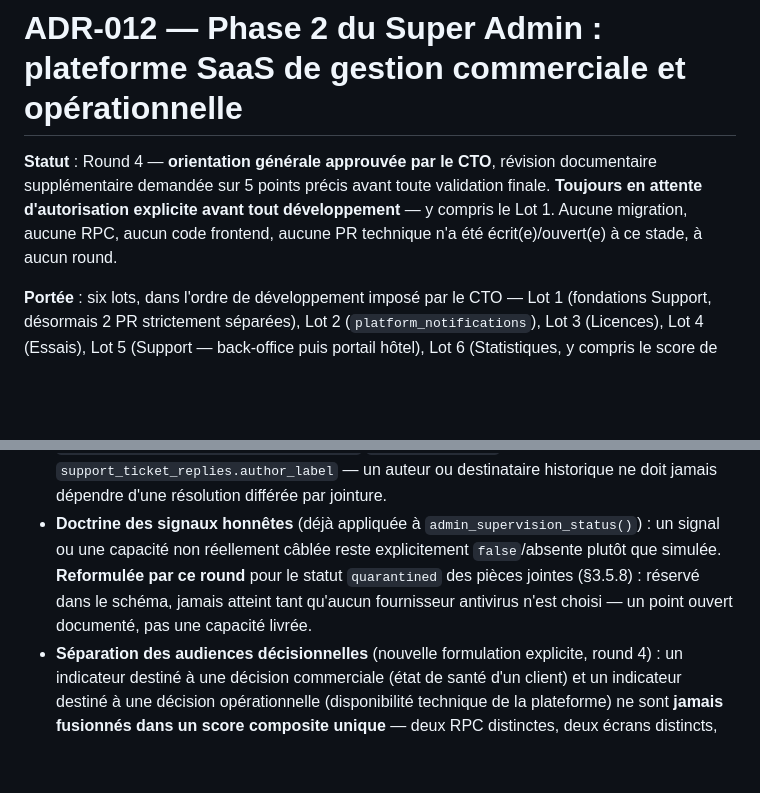
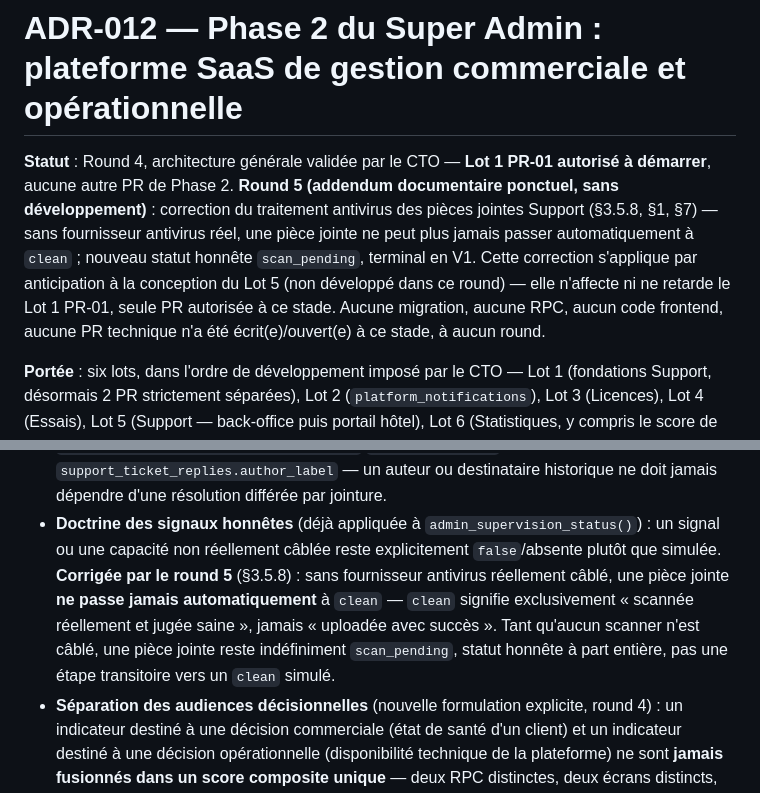
Before and after one commit to Walilarabi/flowtym-rh, a Markdown page: docs/adr/ADR-012-super-admin-phase2-plateforme-saas.md, 2 parts joined by grey strips. GitHub-like rendering; blank space fills up the shorter version.

```diff
--- a/docs/adr/ADR-012-super-admin-phase2-plateforme-saas.md
+++ b/docs/adr/ADR-012-super-admin-phase2-plateforme-saas.md
@@ -1,10 +1,14 @@
 # ADR-012 — Phase 2 du Super Admin : plateforme SaaS de gestion commerciale et opérationnelle
 
-**Statut** : Round 4 — **orientation générale approuvée par le CTO**, révision documentaire
-supplémentaire demandée sur 5 points précis avant toute validation finale. **Toujours en
-attente d'autorisation explicite avant tout développement** — y compris le Lot 1. Aucune
-migration, aucune RPC, aucun code frontend, aucune PR technique n'a été écrit(e)/ouvert(e) à ce
-stade, à aucun round.
+**Statut** : Round 4, architecture générale validée par le CTO — **Lot 1 PR-01 autorisé à
+démarrer**, aucune autre PR de Phase 2. **Round 5 (addendum documentaire ponctuel, sans
+développement)** : correction du traitement antivirus des pièces jointes Support (§3.5.8, §1,
+§7) — sans fournisseur antivirus réel, une pièce jointe ne peut plus jamais passer
+automatiquement à `clean` ; nouveau statut honnête `scan_pending`, terminal en V1. Cette
+correction s'applique par anticipation à la conception du Lot 5 (non développé dans ce round) —
+elle n'affecte ni ne retarde le Lot 1 PR-01, seule PR autorisée à ce stade. Aucune migration,
+aucune RPC, aucun code frontend, aucune PR technique n'a été écrit(e)/ouvert(e) à ce stade, à
+aucun round.
 
 **Portée** : six lots, dans l'ordre de développement imposé par le CTO — Lot 1 (fondations
 Support, désormais 2 PR strictement séparées), Lot 2 (`platform_notifications`), Lot 3
@@ -105,9 +109,11 @@ que ces patterns existants là où le CTO a demandé un niveau de détail supér
   dépendre d'une résolution différée par jointure.
 - **Doctrine des signaux honnêtes** (déjà appliquée à `admin_supervision_status()`) : un signal
   ou une capacité non réellement câblée reste explicitement `false`/absente plutôt que
-  simulée. **Reformulée par ce round** pour le statut `quarantined` des pièces jointes
-  (§3.5.8) : réservé dans le schéma, jamais atteint tant qu'aucun fournisseur antivirus n'est
-  choisi — un point ouvert documenté, pas une capacité livrée.
+  simulée. **Corrigée par le round 5** (§3.5.8) : sans fournisseur antivirus réellement câblé,
+  une pièce jointe **ne passe jamais automatiquement** à `clean` — `clean` signifie
+  exclusivement « scannée réellement et jugée saine », jamais « uploadée avec succès ». Tant
+  qu'aucun scanner n'est câblé, une pièce jointe reste indéfiniment `scan_pending`, statut
+  honnête à part entière, pas une étape transitoire vers un `clean` simulé.
 - **Séparation des audiences décisionnelles** (nouvelle formulation explicite, round 4) : un
   indicateur destiné à une décision commerciale (état de santé d'un client) et un indicateur
   destiné à une décision opérationnelle (disponibilité technique de la plateforme) ne sont
```
Also changed, not shown: other parts of docs/adr/ADR-012-super-admin-phase2-plateforme-saas.md (+46 -20 lines).
